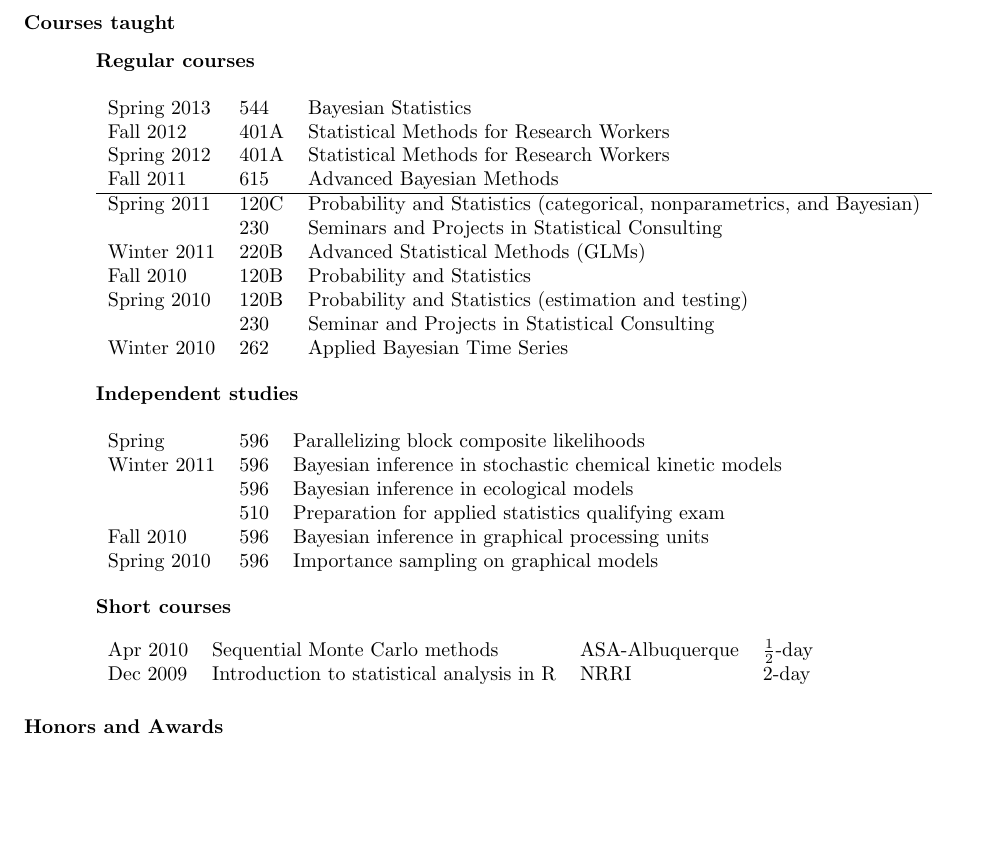
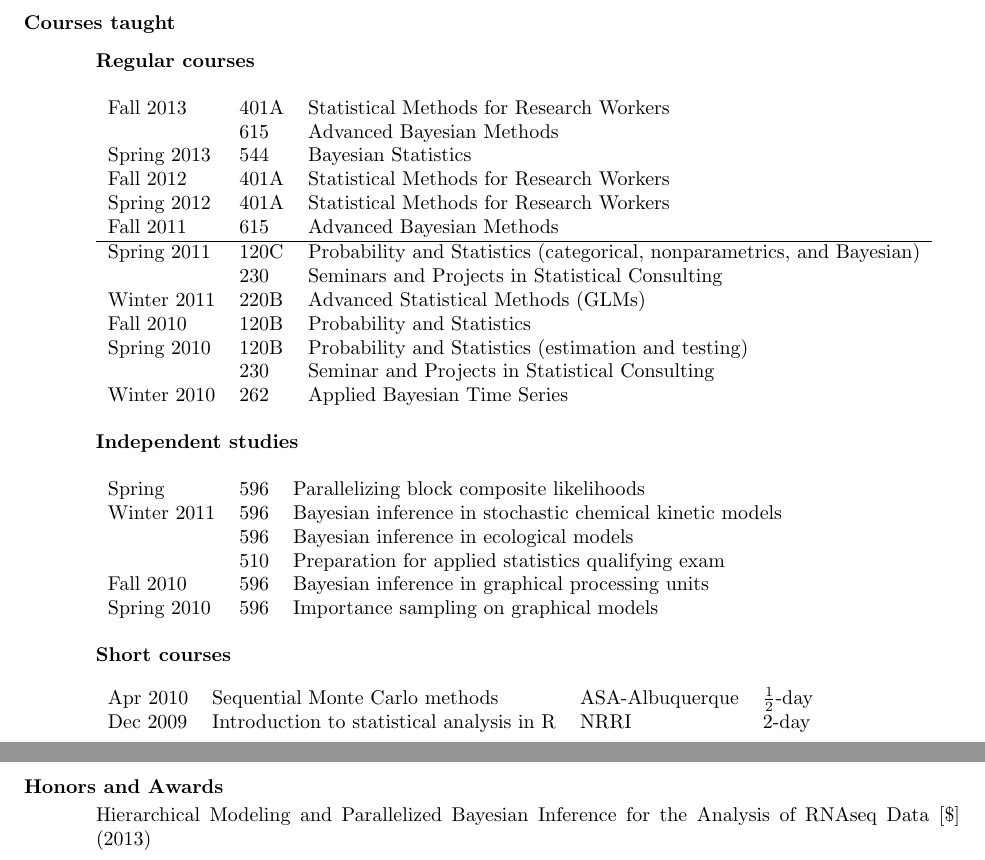
Before and after one commit to jarad/cv, a LaTeX CV (JaradNiemi-CV.tex): part of page 5 of 8 before the commit and two parts of pages 5 and 6 of 8 after it, the two joined at a grey line, cut so that both start at the same text, the shorter picture padded with empty space. Compiled offline with pdfLaTeX.

Commit message:
added grant (without budget)

```diff
--- a/JaradNiemi-CV.tex
+++ b/JaradNiemi-CV.tex
@@ -327,6 +327,8 @@ Slate (\href{http://www.slate.com/id/2213974/pagenum/all/}{2009}, \href{http://w
 {\bf Regular courses}
 
 \begin{tabular}{lll}
+Fall 2013 & 401A & Statistical Methods for Research Workers \\
+& 615 & Advanced Bayesian Methods \\
 Spring 2013 & 544 & Bayesian Statistics \\
 Fall 2012 & 401A & Statistical Methods for Research Workers \\
 Spring 2012 & 401A & Statistical Methods for Research Workers \\
@@ -363,6 +365,7 @@ Dec 2009 & Introduction to statistical analysis in R & NRRI & 2-day
 
 \section{\bf Honors and Awards}
 \begin{itemize}
+\item Hierarchical Modeling and Parallelized Bayesian Inference for the Analysis of RNAseq Data [\$] (2013)
 \item Iowa State University Health Research Initiative on Infectious Diseases (investigator) [\$150,000] (2012)
 \item World Meeting of the International Society for Bayesian Analysis Early Career Researchers Travel Grant [\$500] (2012)
 \item Iowa State University grant for GPU cluster and RA support [\$88,000] (2011)
```
Also changed, not shown: JaradNiemi-CV.tex (4 more changed lines).
